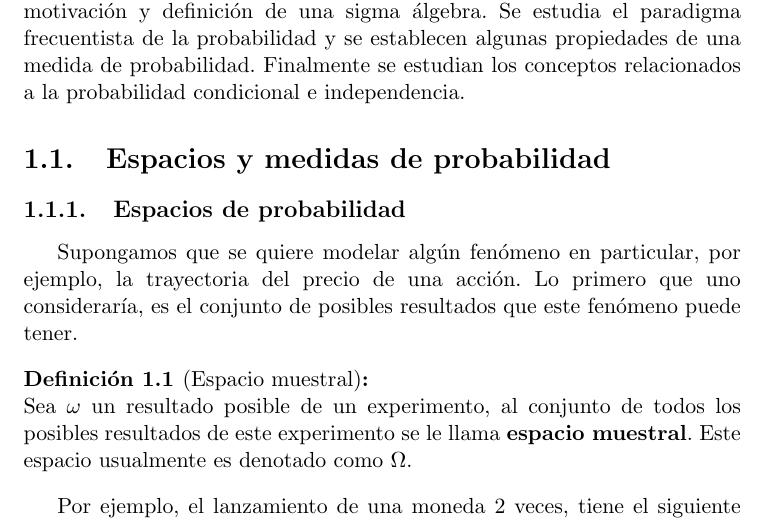
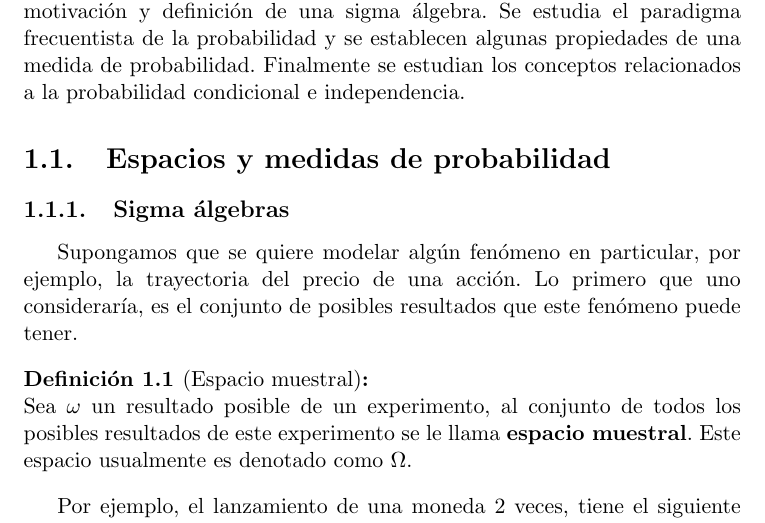
Before and after one commit to ppbto-github/estadistica-probabilidad, a LaTeX document (notas/notas_probabilidad.tex): part of page 5 of 8, cut so that both start at the same text. Compiled offline with pdfLaTeX.

```diff
--- a/notas/notas_probabilidad.tex
+++ b/notas/notas_probabilidad.tex
@@ -83,14 +83,15 @@
 \listoftables
 
 \chapter{Conceptos básicos de probabilidad}
+\pagenumbering{arabic}
 \label{capitulo:conceptos basicos}
 En este capítulo se desarrollan las ideas matemáticas detrás de los espacios de probabilidad. Se define de manera formal un evento y la motivación y definición de una sigma álgebra. Se estudia el paradigma frecuentista de la probabilidad y se establecen algunas propiedades de una medida de probabilidad. Finalmente se estudian los conceptos relacionados a la probabilidad condicional e independencia.
 
 \section{Espacios y medidas de probabilidad}
 \label{seccion:espacios y medidas de probabilidad}
 
-\subsection{Espacios de probabilidad}
-\label{seccion:Espacios de probabilidad}
+\subsection{Sigma álgebras}
+\label{seccion:sigma algebras}
 %Espacio muestral y ejemplos (prob for ML pag 1)
 %Definición de evento (prob for ML pag 2)
 %Motivación y definición de sigma álgebra (Hoel pag 6)
```
